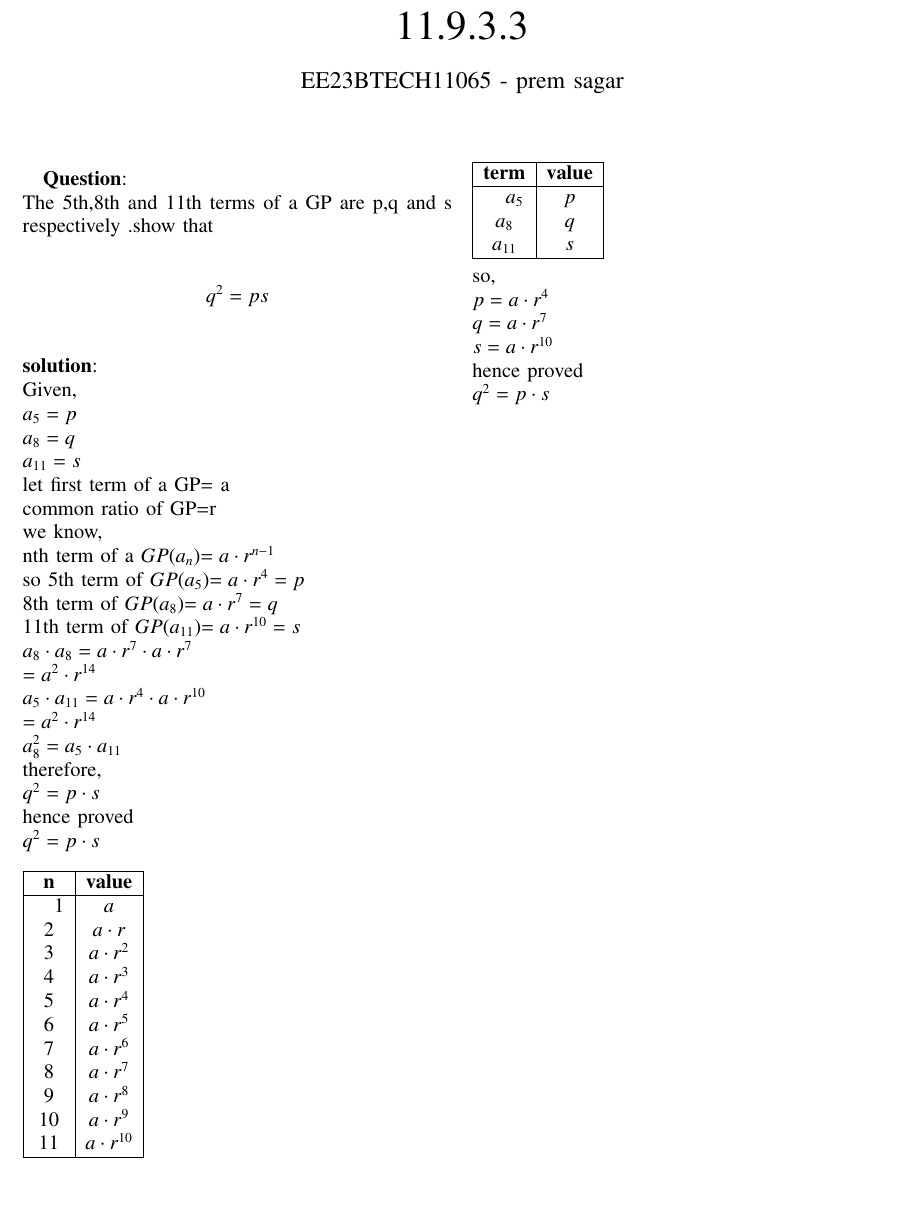
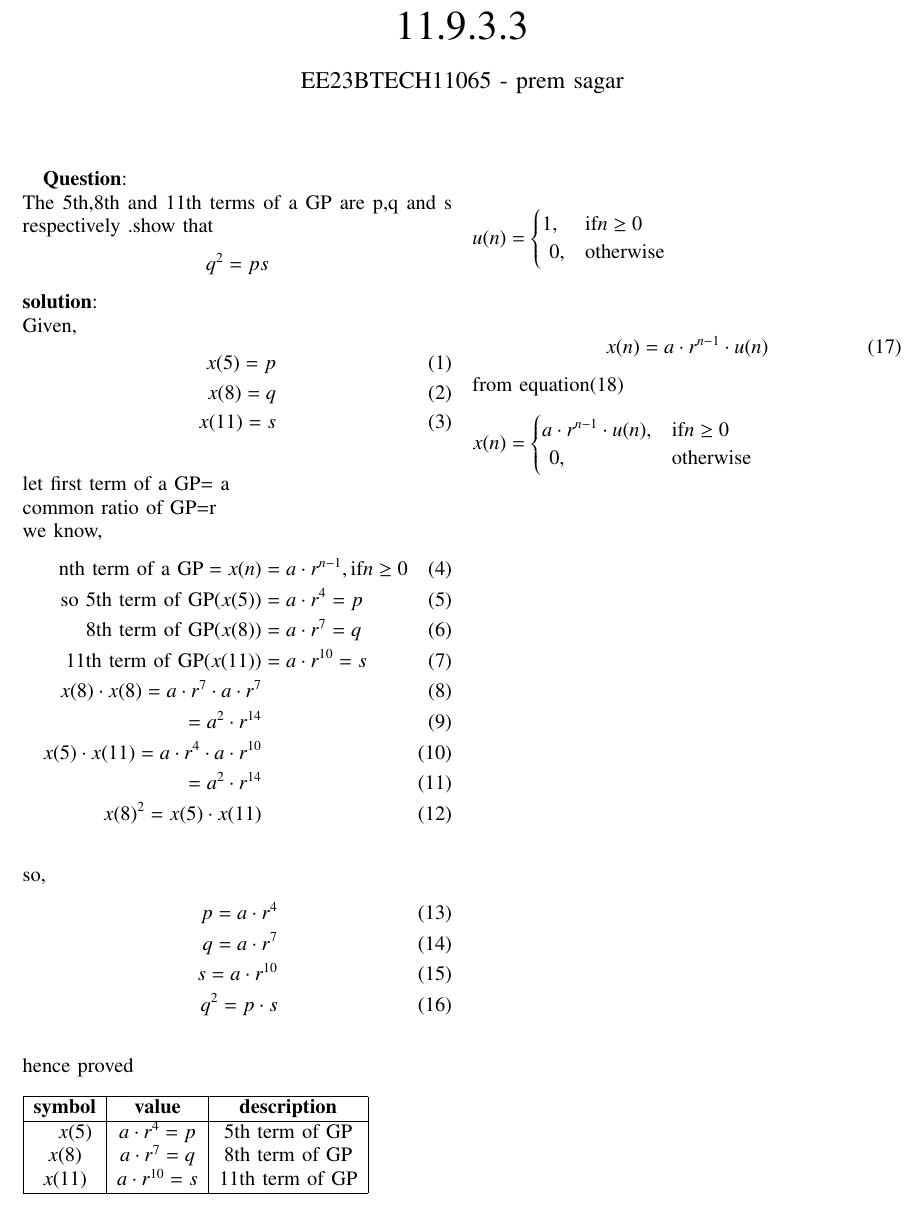
Before and after one commit to Premsagar320/EE1205, a LaTeX paper (assign1/assign1.tex): part of the page, cut so that both start at the same text. Compiled offline with pdfLaTeX.

Commit message:
Add files via upload

```diff
--- a/assign1/assign1.tex
+++ b/assign1/assign1.tex
@@ -57,55 +57,46 @@
 \textbf{Question}:\\ The 5th,8th and 11th terms of a GP are p,q and s respectively .show that \[q^2=ps\]
 \textbf{solution}:
 \\Given,
-\\$a_5=p$
-\\$a_8=q$
-\\$a_{11}=s$
+\begin{align}
+x(5)=p
+\\x(8)=q
+\\x({11})=s
+\end{align}
 \\let first term of a GP= a\\
 common ratio of GP=r
 \\we know,
-\\ nth term of  a $GP(a_n)$$= a\cdot r^{n-1}$
-\\so 5th  term of $GP(a_5)$$= a\cdot r^4=p$
-\\8th  term  of  $GP(a_8)$$= a\cdot r^7=q$
-\\11th  term  of  $GP(a_{11})$$= a\cdot r^{10}=s$
-\\$a_8\cdot a_8=a\cdot r^7\cdot a\cdot r^7$
-    \\$=a^2\cdot r^{14}$
-\\$a_5\cdot a_{11}=a\cdot r^4\cdot a\cdot r^{10}$
-     \\ $=a^2\cdot r^{14}$
-\\$a_8^2=a_5\cdot a_{11}$
-\\therefore,
-\\$q^2=p\cdot s$
+\begin{align}
+\text{nth term of  a GP}=x(n)&= a\cdot r^{n-1}, \text{if} n \geq 0
+\\\text{so 5th  term of GP}(x(5))&=a\cdot r^4=p
+\\\text{8th  term  of  GP}(x(8))&=a\cdot r^7=q
+\\\text{11th  term  of  GP}(x({11}))&=a\cdot r^{10}=s
+\\x(8)\cdot x(8)=a\cdot r^7\cdot a\cdot r^7
+     \\ =a^2\cdot r^{14}
+\\x(5)\cdot x({11})=a\cdot r^4\cdot a\cdot r^{10}
+       \\=a^2\cdot r^{14}
+\\x(8)^2=x(5)\cdot x({11})
+\end{align}
+\\so,
+\begin{align}
+p=a\cdot r^4
+\\q=a\cdot r^7
+\\s=a\cdot r^{10}
+\\q^2=p\cdot s
+\end{align}
 \\hence proved
-\\$q^2=p\cdot s$
-\\$\\\begin{tabular}{|c|c| }
+\\\\\begin{tabular}{|c|c|c|}
 \hline
-\textbf{n}& \textbf{value}
+\textbf{symbol}& \textbf{value}& \textbf{description}
 \\\hline
-\multirow{3}{1em}\\1 &$a$
-\\2 &$a\cdot r$
- \\3 &$a\cdot r^2$
- \\4 &$a\cdot r^3$
- \\5 &$a\cdot r^4$
- \\6 &$a\cdot r^5$
- \\7 &$a\cdot r^6$
- \\8 &$a\cdot r^7$
- \\9 &$a\cdot r^8$
- \\{10} &$a\cdot r^9$
- \\{11} &$a\cdot r^{10}$
-  \\\hline
-\end{tabular}$\\
-\\$\\\begin{tabular}{|c|c| }
-\hline
-\textbf{term}& \textbf{value}
+\multirow{10}{1em}
+\\$x(5)$ &$a\cdot r^4=p$& 5th term of GP
+\\$x(8)$ &$a\cdot r^7=q$& 8th term of GP
+\\$x({11})$ &$a\cdot r^{10}=s$& 11th term of GP
 \\\hline
-\multirow{3}{1em}\\$a_5$ &$p$
-\\$a_8$ &$q$
-\\$a_{11}$ &$s$
-  \\\hline
-\end{tabular}$\\
-\\so,
-\\$p=a\cdot r^4$
-\\$q=a\cdot r^7$
-\\$s=a\cdot r^{10}$
-\\hence proved
-\\$q^2=p\cdot s$
+\end{tabular}\\
+\\\\$u(n)=\begin{cases} 1,& \text{if} n\geq 0 \\\ 0,& \text{otherwise} \end{cases}$
+\\\\\\\begin{align}x(n)=a\cdot r^{n-1}\cdot u(n)\end{align}
+from equation(18)
+\\\\$x(n)=\begin{cases} a\cdot r^{n-1} \cdot u(n),&\text{if} n \geq 0\\\ 0,& \text{otherwise}
+\end{cases}$
 \end{document}
```
Also changed, not shown: assign1/assign1.pdf, 1 other file.
